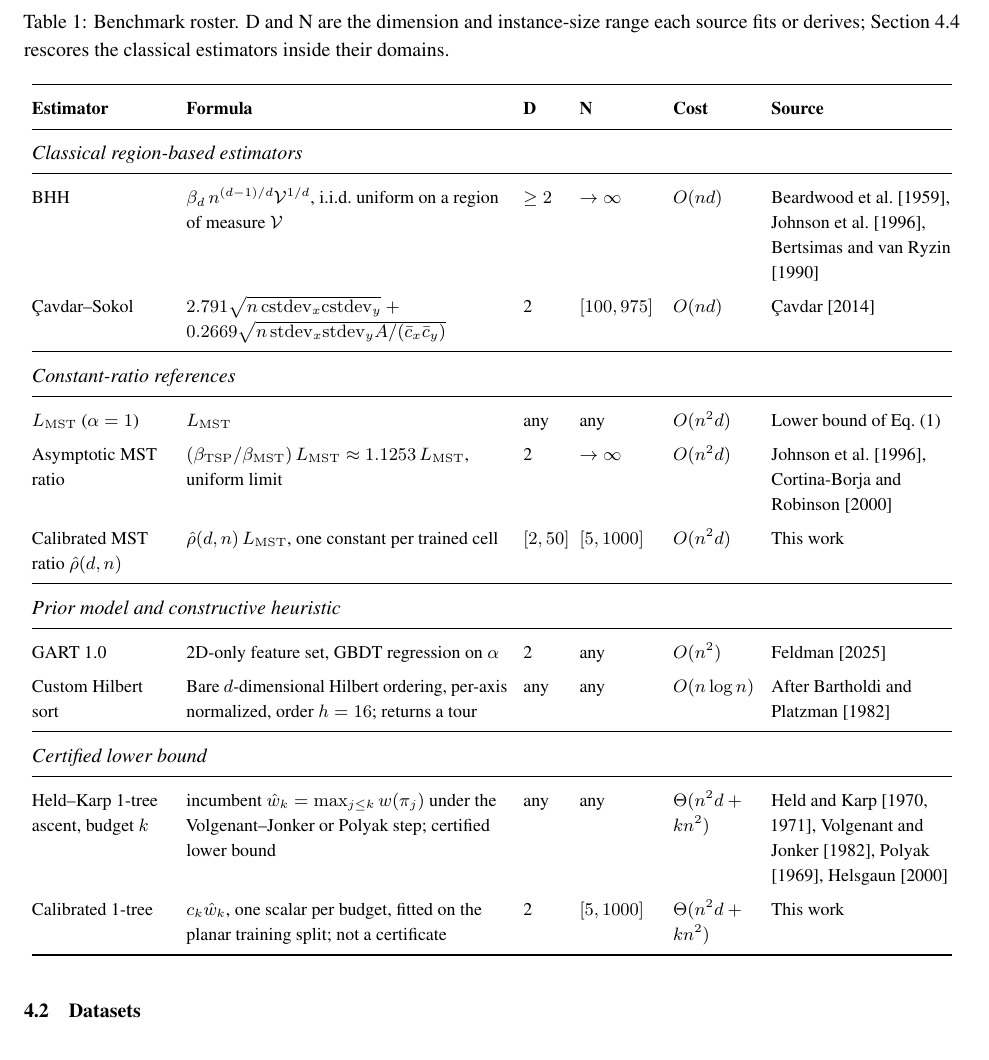
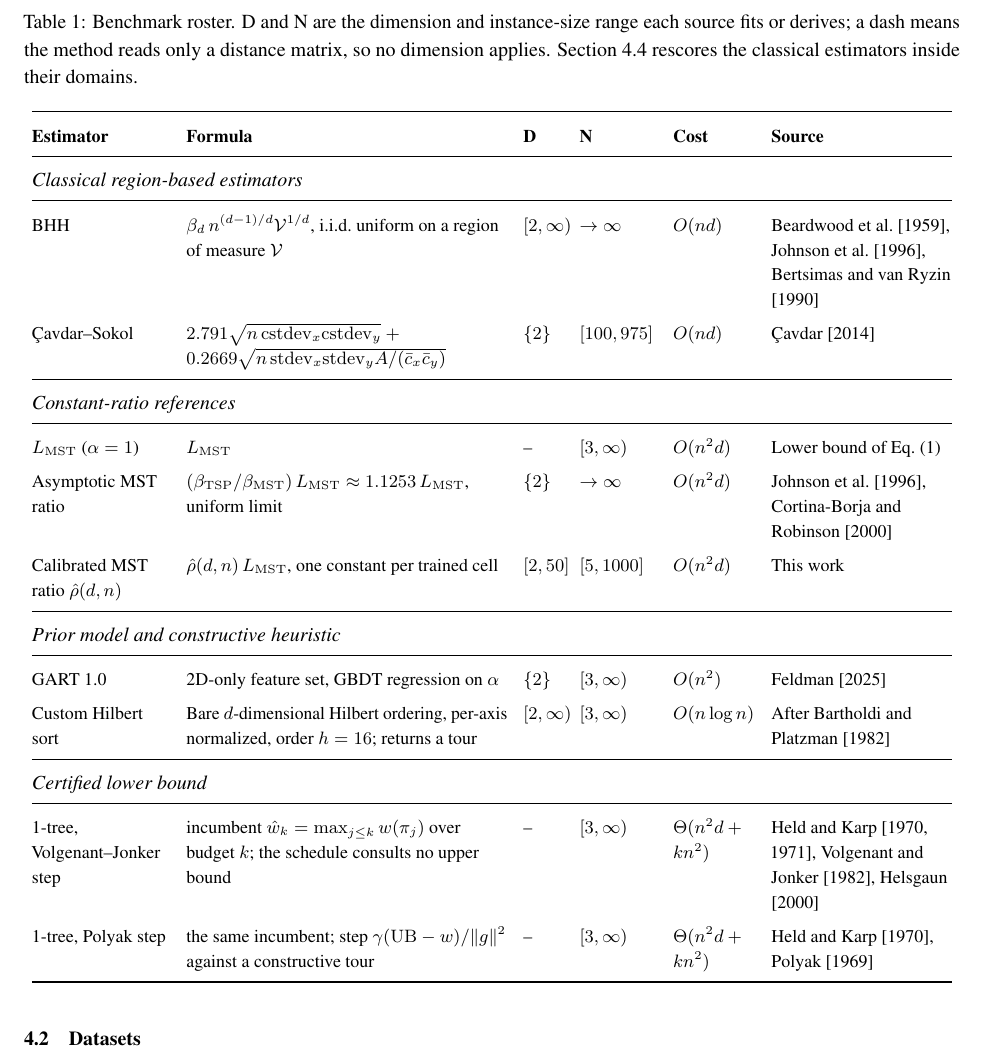
Before and after one commit to sfeldmanMIG25/Area-and-Distribution-Free-Estimator-for-TSP, a LaTeX paper (paper_reference/Area_Free_Main.tex): part of page 8 of 39, cut so that both start at the same text. Compiled offline with pdfLaTeX.

Commit message:
Roster: standard interval notation; both step-rule rows restored; calibrated 1-tree row removed
D and N cells use {2}, [2,50], [3,inf) forms; a dash marks distance-matrix methods with no dimension. The two raw ascent arms the ladders score are the roster rows; the calibrated scaling remains defined in Section 5.1 where the ladders introduce it.

```diff
--- a/paper_reference/Area_Free_Main.tex
+++ b/paper_reference/Area_Free_Main.tex
@@ -207,7 +207,7 @@ We compare GART 2.0 against seven baselines in four families: classical region-b
   >{\footnotesize\raggedright\arraybackslash}p{\dimexpr0.100\textwidth-8pt\relax}
   >{\footnotesize\raggedright\arraybackslash}p{\dimexpr0.105\textwidth-8pt\relax}
   >{\footnotesize\raggedright\arraybackslash}p{\dimexpr0.210\textwidth-8pt\relax}@{}}
-\caption{Benchmark roster. D and N are the dimension and instance-size range each source fits or derives; Section~\ref{subsec:matched_domain} rescores the classical estimators inside their domains.}\label{tab:benchmark_models}\\
+\caption{Benchmark roster. D and N are the dimension and instance-size range each source fits or derives; a dash means the method reads only a distance matrix, so no dimension applies. Section~\ref{subsec:matched_domain} rescores the classical estimators inside their domains.}\label{tab:benchmark_models}\\
 \toprule
 \textbf{Estimator} & \textbf{Formula} & \textbf{D} & \textbf{N} & \textbf{Cost} & \textbf{Source} \\
 \midrule
@@ -219,24 +219,24 @@ We compare GART 2.0 against seven baselines in four families: classical region-b
 \endhead
 \multicolumn{6}{@{}l}{\textit{Classical region-based estimators}} \\
 \midrule
-BHH & $\beta_d\, n^{(d-1)/d} \mathcal{V}^{1/d}$, i.i.d.\ uniform on a region of measure $\mathcal{V}$ & $\ge2$ & $\to\infty$ & $O(nd)$ & \citet{bhh1959,johnson1996asymptotic,bertsimas1990asymptotic} \\
-\c{C}avdar--Sokol & $2.791\sqrt{n\,\mathrm{cstdev}_x\mathrm{cstdev}_y}+0.2669\sqrt{n\,\mathrm{stdev}_x\mathrm{stdev}_y A/(\bar c_x\bar c_y)}$ & 2 & $[100,975]$ & $O(nd)$ & \citet{cavdar2014dissertation} \\
+BHH & $\beta_d\, n^{(d-1)/d} \mathcal{V}^{1/d}$, i.i.d.\ uniform on a region of measure $\mathcal{V}$ & $[2,\infty)$ & $\to\infty$ & $O(nd)$ & \citet{bhh1959,johnson1996asymptotic,bertsimas1990asymptotic} \\
+\c{C}avdar--Sokol & $2.791\sqrt{n\,\mathrm{cstdev}_x\mathrm{cstdev}_y}+0.2669\sqrt{n\,\mathrm{stdev}_x\mathrm{stdev}_y A/(\bar c_x\bar c_y)}$ & $\{2\}$ & $[100,975]$ & $O(nd)$ & \citet{cavdar2014dissertation} \\
 \midrule
 \multicolumn{6}{@{}l}{\textit{Constant-ratio references}} \\
 \midrule
-$L_{\mathrm{MST}}$ ($\alpha=1$) & $L_{\mathrm{MST}}$ & any & any & $O(n^2d)$ & Lower bound of Eq.~\eqref{eq:bounds} \\
-Asymptotic MST ratio & $(\beta_{\mathrm{TSP}}/\beta_{\mathrm{MST}})\,L_{\mathrm{MST}}\approx1.1253\,L_{\mathrm{MST}}$, uniform limit & 2 & $\to\infty$ & $O(n^2d)$ & \citet{johnson1996asymptotic,cortinaborja2000mst} \\
+$L_{\mathrm{MST}}$ ($\alpha=1$) & $L_{\mathrm{MST}}$ & -- & $[3,\infty)$ & $O(n^2d)$ & Lower bound of Eq.~\eqref{eq:bounds} \\
+Asymptotic MST ratio & $(\beta_{\mathrm{TSP}}/\beta_{\mathrm{MST}})\,L_{\mathrm{MST}}\approx1.1253\,L_{\mathrm{MST}}$, uniform limit & $\{2\}$ & $\to\infty$ & $O(n^2d)$ & \citet{johnson1996asymptotic,cortinaborja2000mst} \\
 Calibrated MST ratio $\hat\rho(d,n)$ & $\hat\rho(d,n)\,L_{\mathrm{MST}}$, one constant per trained cell & $[2,50]$ & $[5,1000]$ & $O(n^2d)$ & This work \\
 \midrule
 \multicolumn{6}{@{}l}{\textit{Prior model and constructive heuristic}} \\
 \midrule
-GART 1.0 & 2D-only feature set, GBDT regression on $\alpha$ & 2 & any & $O(n^2)$ & \citet{gart2025} \\
-Custom Hilbert sort & Bare $d$-dimensional Hilbert ordering, per-axis normalized, order $h=16$; returns a tour & any & any & $O(n\log n)$ & After \citet{bartholdi1982heuristic} \\
+GART 1.0 & 2D-only feature set, GBDT regression on $\alpha$ & $\{2\}$ & $[3,\infty)$ & $O(n^2)$ & \citet{gart2025} \\
+Custom Hilbert sort & Bare $d$-dimensional Hilbert ordering, per-axis normalized, order $h=16$; returns a tour & $[2,\infty)$ & $[3,\infty)$ & $O(n\log n)$ & After \citet{bartholdi1982heuristic} \\
 \midrule
 \multicolumn{6}{@{}l}{\textit{Certified lower bound}} \\
 \midrule
-Held--Karp 1-tree ascent, budget $k$ & incumbent $\hat w_k=\max_{j\le k}w(\pi_j)$ under the Volgenant--Jonker or Polyak step; certified lower bound & any & any & $\Theta(n^2 d + k n^2)$ & \citet{heldkarp1970,heldkarp1971,volgenant1982,polyak1969,helsgaun2000} \\
-Calibrated 1-tree & $c_k\hat w_k$, one scalar per budget, fitted on the planar training split; not a certificate & 2 & $[5,1000]$ & $\Theta(n^2 d + k n^2)$ & This work \\
+1-tree, Volgenant--Jonker step & incumbent $\hat w_k=\max_{j\le k}w(\pi_j)$ over budget $k$; the schedule consults no upper bound & -- & $[3,\infty)$ & $\Theta(n^2 d + k n^2)$ & \citet{heldkarp1970,heldkarp1971,volgenant1982,helsgaun2000} \\
+1-tree, Polyak step & the same incumbent; step $\gamma(\mathrm{UB}-w)/\lVert g\rVert^{2}$ against a constructive tour & -- & $[3,\infty)$ & $\Theta(n^2 d + k n^2)$ & \citet{heldkarp1970,polyak1969} \\
 \bottomrule
 \end{longtable}
 \endgroup
```
Also changed, not shown: paper_reference/Area_Free_Main.pdf.
